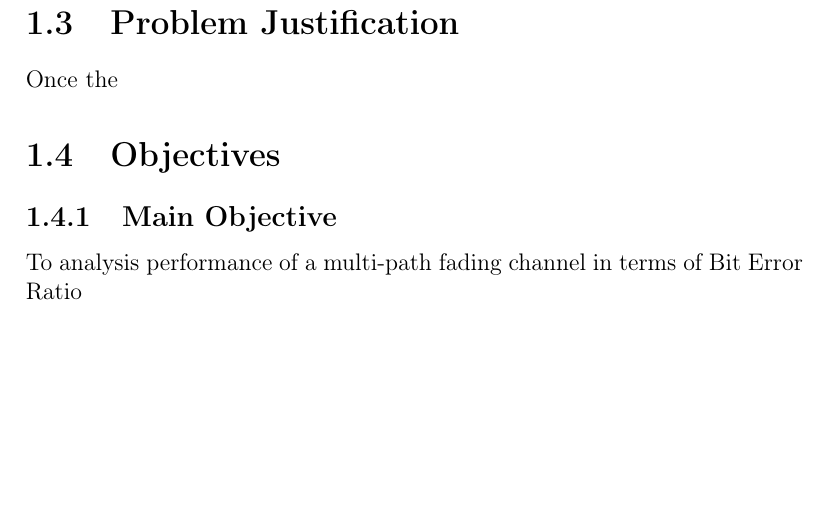
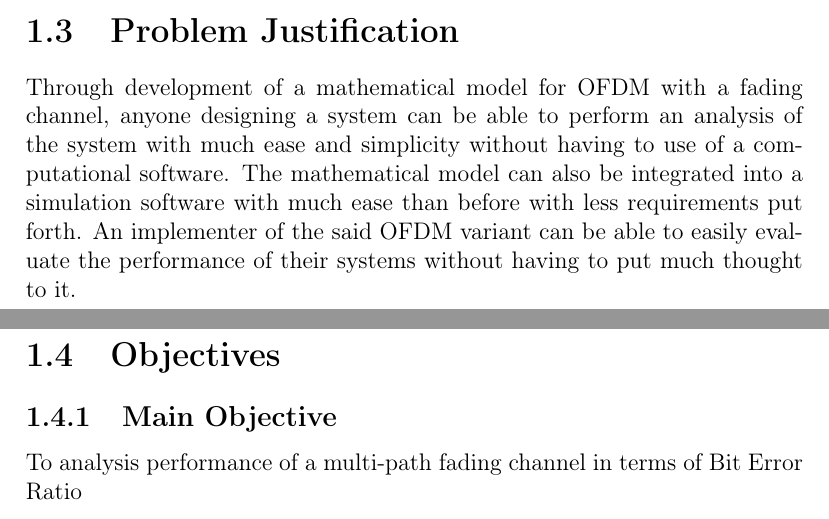
Before and after one commit to liquidstar/berSimProposal, a LaTeX thesis (proposal.tex, which reads Chapters/Intro/justification.tex): part of page 11 of 47 before the commit and two parts of pages 11 and 12 of 48 after it, the two joined at a grey line, cut so that both start at the same text, the shorter picture padded with empty space. Compiled offline with pdfLaTeX.

Commit message:
problem statement

```diff
--- a/Chapters/Intro/justification.tex
+++ b/Chapters/Intro/justification.tex
@@ -3,4 +3,4 @@
 %%%%%%%%%%%%%%%%%%%%%%%%%%%%%%%%%%%%%%%%%%%%%%%%%%%%%%%%%%%%
 
 \section{Problem Justification}
-Once the
+Through  development of a mathematical model for \gls{OFDM}  with a fading channel, anyone designing a system can be able to perform an analysis of the system with much ease and simplicity without having to use of a computational software. The mathematical model can also be integrated into a simulation software with much ease than before with less requirements put forth. An implementer of the said \gls{OFDM} variant can be able to easily evaluate the performance of their systems without having to put much thought to it.
```
Also changed, not shown: Chapters/intro.tex (+2 -0 lines).
